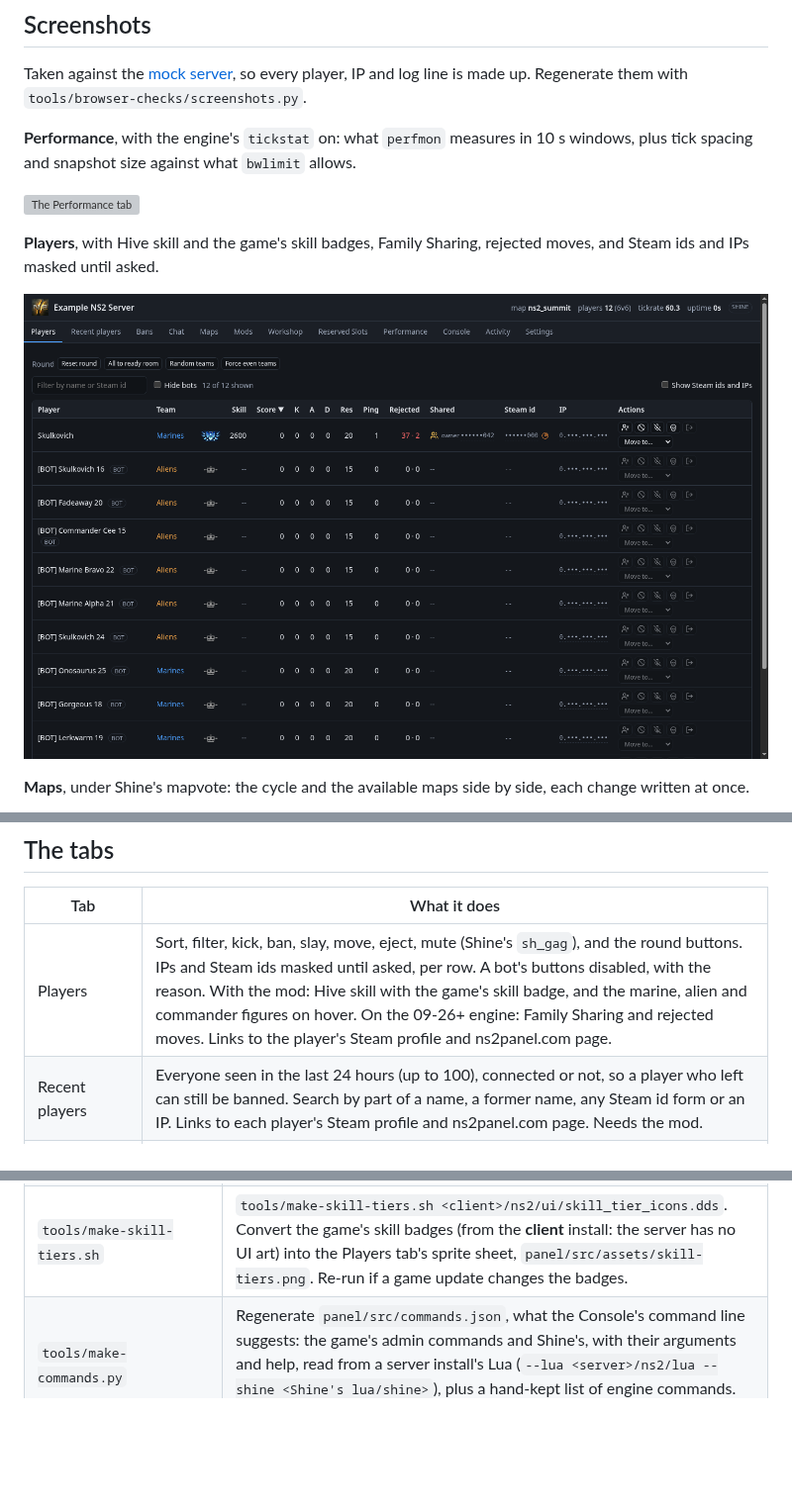
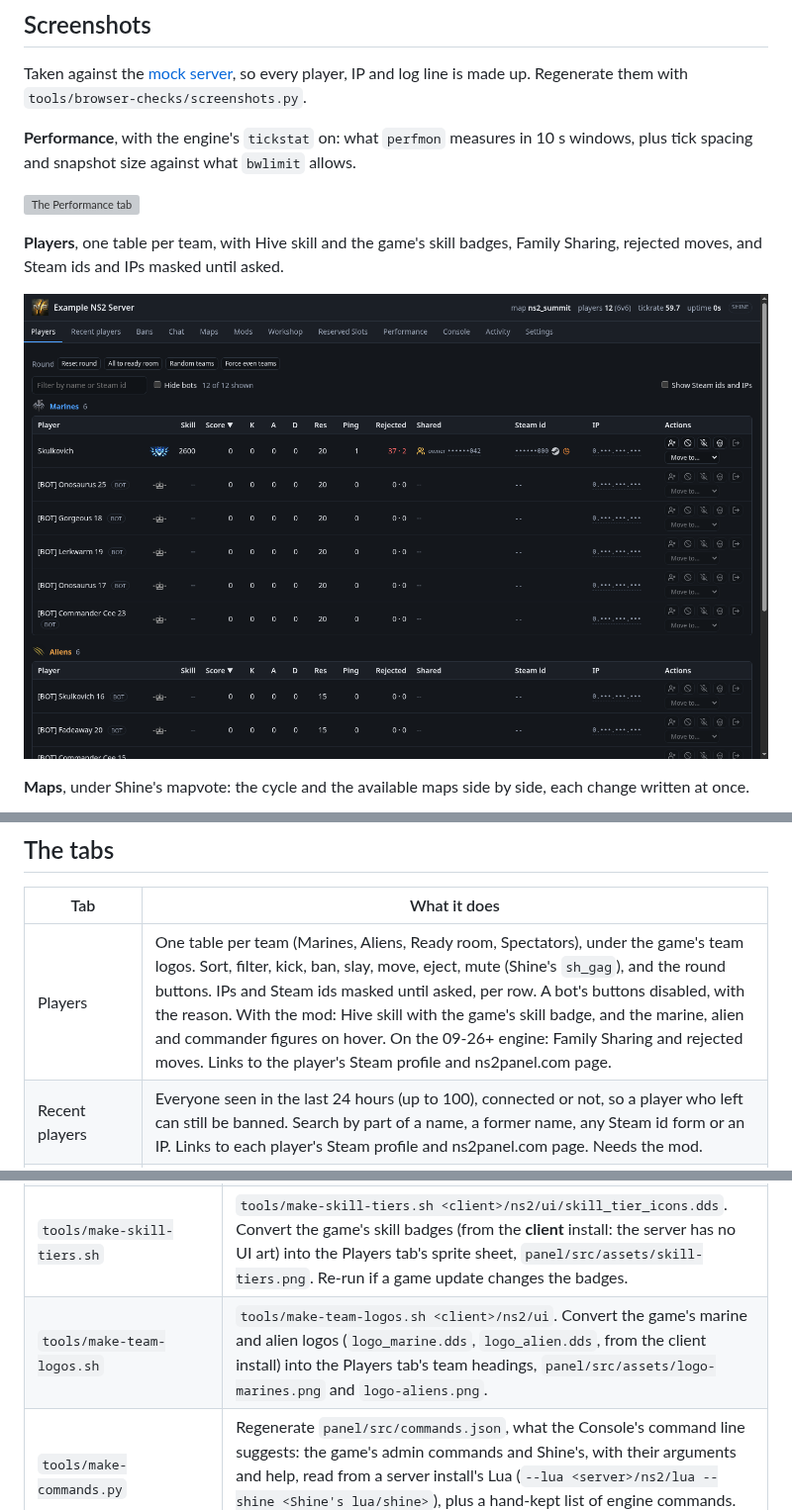
Before and after one commit to LZZZZ/ns2-improved-web-admin, a Markdown page: README.md, 3 parts joined by grey strips. Shown at 99% size. Drawn GitHub-style; pictures changed too: docs/screenshots/players.png; blank space fills up the shorter version; grey boxes are pictures that could not be loaded.

```diff
--- a/README.md
+++ b/README.md
@@ -69,8 +69,9 @@ in 10 s windows, plus tick spacing and snapshot size against what
 
 ![The Performance tab](docs/screenshots/performance.png)
 
-**Players**, with Hive skill and the game's skill badges, Family Sharing,
-rejected moves, and Steam ids and IPs masked until asked.
+**Players**, one table per team, with Hive skill and the game's skill
+badges, Family Sharing, rejected moves, and Steam ids and IPs masked until
+asked.
 
 ![The Players tab](docs/screenshots/players.png)
 
@@ -93,7 +94,7 @@ command line under it.
 
 | Tab | What it does |
 | --- | --- |
-| Players | Sort, filter, kick, ban, slay, move, eject, mute (Shine's `sh_gag`), and the round buttons. IPs and Steam ids masked until asked, per row. A bot's buttons disabled, with the reason. With the mod: Hive skill with the game's skill badge, and the marine, alien and commander figures on hover. On the 09-26+ engine: Family Sharing and rejected moves. Links to the player's Steam profile and ns2panel.com page. |
+| Players | One table per team (Marines, Aliens, Ready room, Spectators), under the game's team logos. Sort, filter, kick, ban, slay, move, eject, mute (Shine's `sh_gag`), and the round buttons. IPs and Steam ids masked until asked, per row. A bot's buttons disabled, with the reason. With the mod: Hive skill with the game's skill badge, and the marine, alien and commander figures on hover. On the 09-26+ engine: Family Sharing and rejected moves. Links to the player's Steam profile and ns2panel.com page. |
 | Recent players | Everyone seen in the last 24 hours (up to 100), connected or not, so a player who left can still be banned. Search by part of a name, a former name, any Steam id form or an IP. Links to each player's Steam profile and ns2panel.com page. Needs the mod. |
 | Bans | The bans in force, from the table that decides them (Shine's, under its ban plugin). Ban by any common Steam id form, unban per row. |
 | Chat | Read the chat with team and time, and send to all, marines or aliens. A send is confirmed by finding it in the chat. |
@@ -293,6 +294,7 @@ reports success it did not verify.
 | `tools/check-openapi.py` | Validate every committed fixture against [docs/openapi.yaml](docs/openapi.yaml). Reports schema violations, fields a capture has that the spec does not describe, and fixtures no response claims. Needs PyYAML. |
 | `tools/make-minimaps.sh` | `tools/make-minimaps.sh <server>/ns2/maps/overviews`. Convert the stock maps' overviews (`*.tga`) into the Maps tab's minimaps, `panel/src/minimaps/*.png`: trimmed, 320 px, 64-colour PNG. Re-run after a game update that changes a map. |
 | `tools/make-skill-tiers.sh` | `tools/make-skill-tiers.sh <client>/ns2/ui/skill_tier_icons.dds`. Convert the game's skill badges (from the **client** install: the server has no UI art) into the Players tab's sprite sheet, `panel/src/assets/skill-tiers.png`. Re-run if a game update changes the badges. |
+| `tools/make-team-logos.sh` | `tools/make-team-logos.sh <client>/ns2/ui`. Convert the game's marine and alien logos (`logo_marine.dds`, `logo_alien.dds`, from the client install) into the Players tab's team headings, `panel/src/assets/logo-marines.png` and `logo-aliens.png`. |
 | `tools/make-commands.py` | Regenerate `panel/src/commands.json`, what the Console's command line suggests: the game's admin commands and Shine's, with their arguments and help, read from a server install's Lua (`--lua <server>/ns2/lua --shine <Shine's lua/shine>`), plus a hand-kept list of engine commands. Re-run after a game or Shine update. |
 | `tools/make-whitelist.py` | Regenerate `panel/src/whitelist.json`, the dated copy of the ranked-mod whitelist the panel ships, from the Workshop pages the mod's `getwhitelist` reads (no API key; needs curl). The panel falls back on it without the mod or when the server could not read Steam, and shows its date. Re-run before a release. |
 | `tools/build-workshop.sh` | Stage the Workshop item in `build/workshop/` (gitignored): `content/` with only `web/`, `lua/` and `LICENSE`, the preview, and a `workshopitem.vdf` for `steamcmd +workshop_build_item`. Refuses uncommitted changes to what it ships (`--allow-dirty` overrides). A new item (no `workshop/publishedfileid`) needs `--visibility`: 3 is unlisted, for testing before going public. `--changenote` defaults to the version. Uploads nothing; prints the steamcmd command, since the login is interactive. |
```
Also changed, not shown: docs/CURRENT-UI.md (+1 -1 lines), web/assets/logo-aliens-DPBDh5jO.png (added), web/assets/logo-marines-Bq5t6fUN.png (added), 12 other files.
